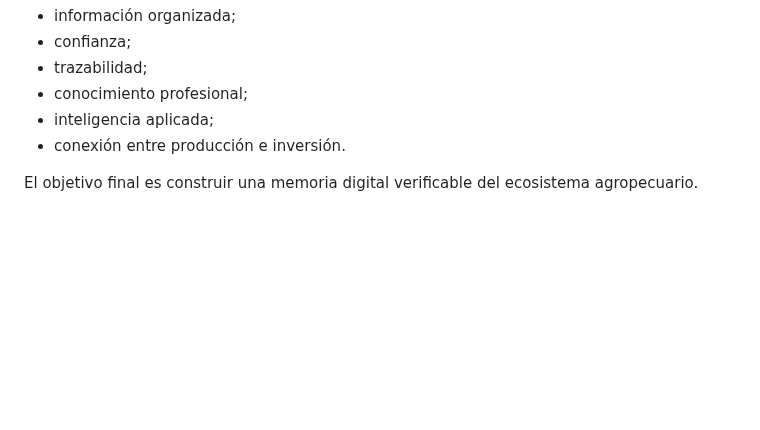
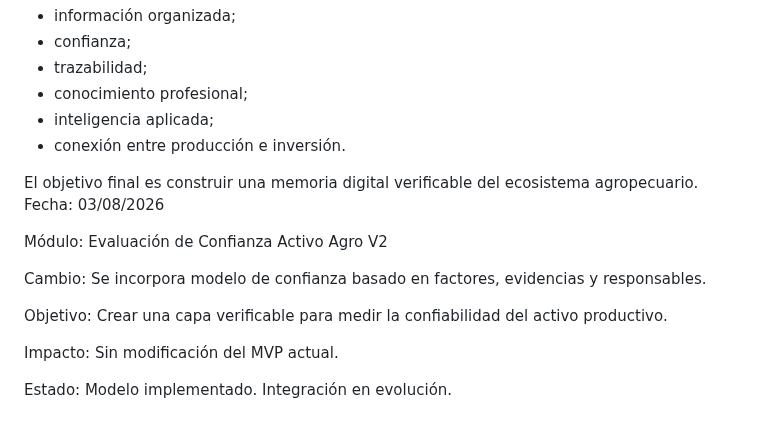
Before and after one commit to jgiacomin/agro_fields, a Markdown page: docs/BITACORA.md, the part around the change. Drawn GitHub-style; blank space fills up the shorter version.

Commit message:
feat: incorpora modelo de confianza al Activo Agro V2

```diff
--- a/docs/BITACORA.md
+++ b/docs/BITACORA.md
@@ -2441,3 +2441,22 @@ Agro Fields V8 continúa evolucionando desde una aplicación productiva hacia un
 - conexión entre producción e inversión.
 
 El objetivo final es construir una memoria digital verificable del ecosistema agropecuario.
+Fecha: 03/08/2026
+
+Módulo:
+Evaluación de Confianza Activo Agro V2
+
+Cambio:
+Se incorpora modelo de confianza basado en factores,
+evidencias y responsables.
+
+Objetivo:
+Crear una capa verificable para medir la confiabilidad
+del activo productivo.
+
+Impacto:
+Sin modificación del MVP actual.
+
+Estado:
+Modelo implementado.
+Integración en evolución.
```
